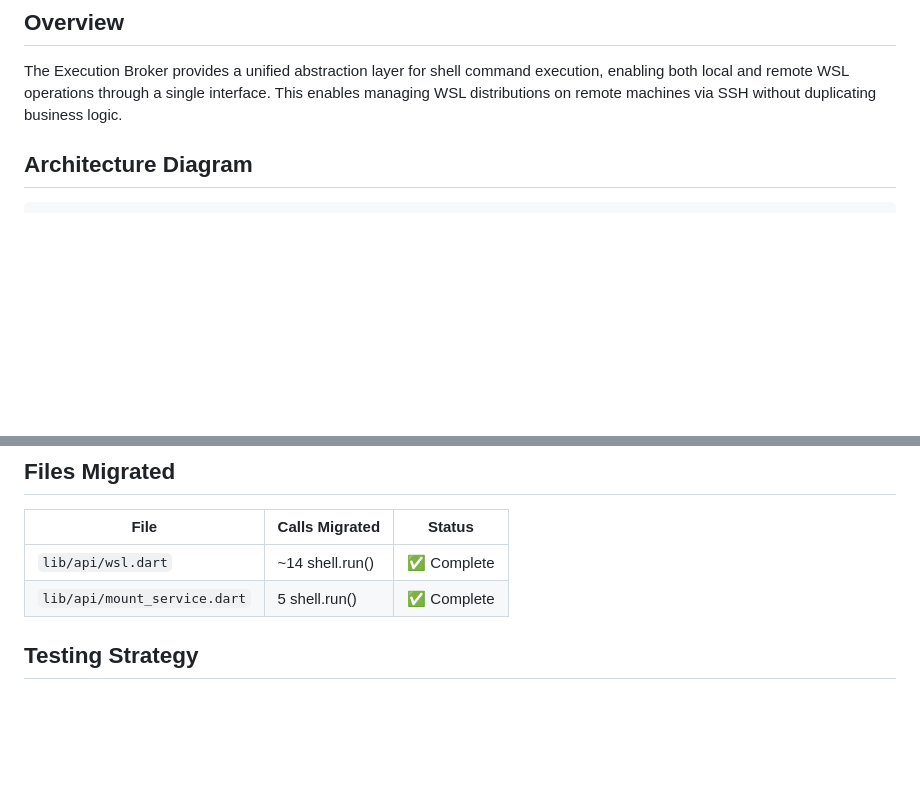
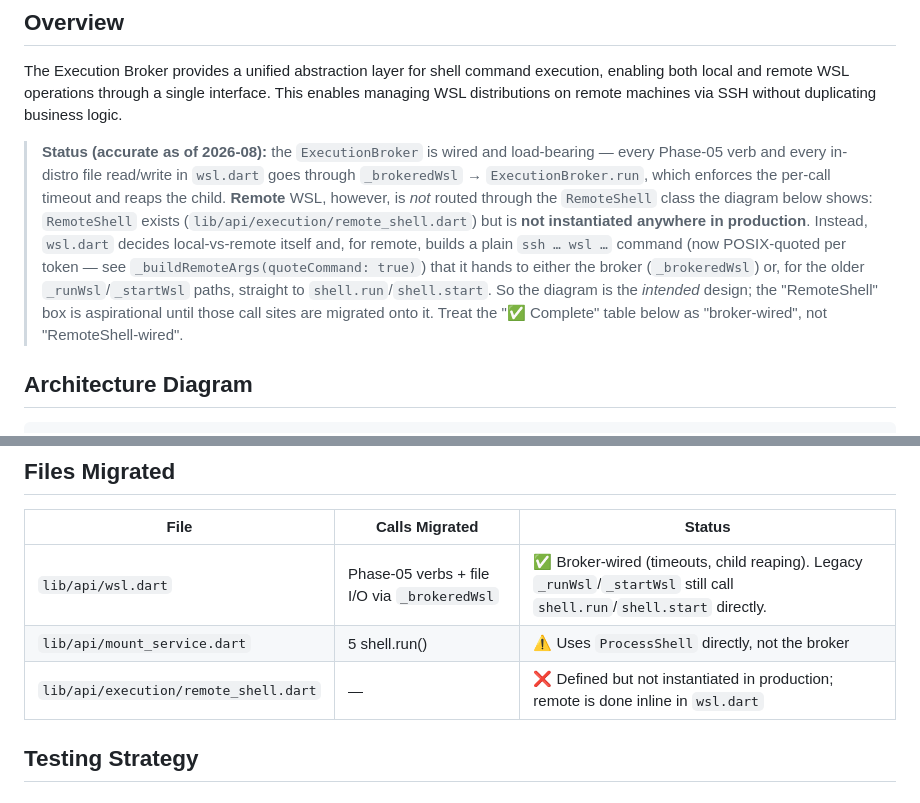
Before and after one commit to bostrot/wsl2-distro-manager, a Markdown page: doc/remote-execution-architecture.md, 2 parts joined by grey strips. GitHub-like rendering; blank space fills up the shorter version.

Commit message:
docs: reconcile remote-execution doc with reality; close two TODO items

```diff
--- a/doc/remote-execution-architecture.md
+++ b/doc/remote-execution-architecture.md
@@ -2,6 +2,21 @@
 
 ## Overview
 The Execution Broker provides a unified abstraction layer for shell command execution, enabling both local and remote WSL operations through a single interface. This enables managing WSL distributions on remote machines via SSH without duplicating business logic.
+
+> **Status (accurate as of 2026-08):** the `ExecutionBroker` is wired and
+> load-bearing — every Phase-05 verb and every in-distro file read/write in
+> `wsl.dart` goes through `_brokeredWsl` → `ExecutionBroker.run`, which enforces
+> the per-call timeout and reaps the child. **Remote** WSL, however, is *not*
+> routed through the `RemoteShell` class the diagram below shows: `RemoteShell`
+> exists (`lib/api/execution/remote_shell.dart`) but is **not instantiated
+> anywhere in production**. Instead, `wsl.dart` decides local-vs-remote itself
+> and, for remote, builds a plain `ssh … wsl …` command (now POSIX-quoted per
+> token — see `_buildRemoteArgs(quoteCommand: true)`) that it hands to either
+> the broker (`_brokeredWsl`) or, for the older `_runWsl`/`_startWsl` paths,
+> straight to `shell.run`/`shell.start`. So the diagram is the *intended*
+> design; the "RemoteShell" box is aspirational until those call sites are
+> migrated onto it. Treat the "✅ Complete" table below as "broker-wired", not
+> "RemoteShell-wired".
 
 ## Architecture Diagram
 
@@ -159,8 +174,9 @@ class _ShellResult {
 
 | File | Calls Migrated | Status |
 |------|----------------|--------|
-| `lib/api/wsl.dart` | ~14 shell.run() | ✅ Complete |
-| `lib/api/mount_service.dart` | 5 shell.run() | ✅ Complete |
+| `lib/api/wsl.dart` | Phase-05 verbs + file I/O via `_brokeredWsl` | ✅ Broker-wired (timeouts, child reaping). Legacy `_runWsl`/`_startWsl` still call `shell.run`/`shell.start` directly. |
+| `lib/api/mount_service.dart` | 5 shell.run() | ⚠️ Uses `ProcessShell` directly, not the broker |
+| `lib/api/execution/remote_shell.dart` | — | ❌ Defined but not instantiated in production; remote is done inline in `wsl.dart` |
 
 ## Testing Strategy
 
```
Also changed, not shown: TODO.md (+24 -18 lines).
